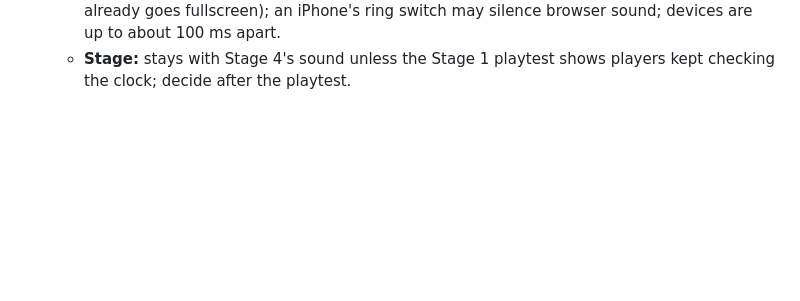
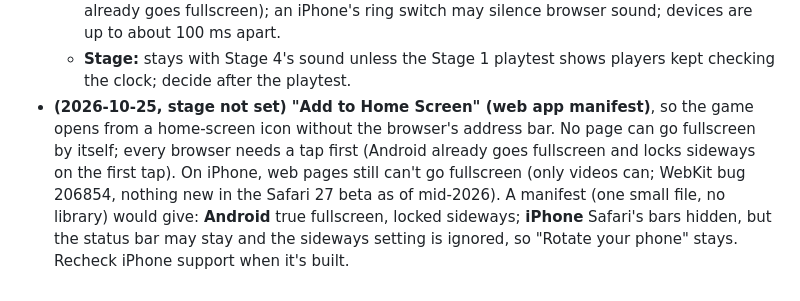
Before and after one commit to SSJoey/sink-or-sail, a Markdown page: NOTES.md, the part around the change. Rendered like a GitHub page; blank space fills up the shorter version.

Commit message:
Notes: Add to Home Screen (web app manifest) under Later
Co-Authored-By: Claude Opus 5.5 <noreply@anthropic.com>

```diff
--- a/NOTES.md
+++ b/NOTES.md
@@ -289,3 +289,4 @@ Asked for by the user after the slice 6 check matches; added as an extra Stage 1
   - **No vibration** for the countdown; sound is enough.
   - Practical points to check when built: phones play sound only after a tap (the first tap already goes fullscreen); an iPhone's ring switch may silence browser sound; devices are up to about 100 ms apart.
   - **Stage:** stays with Stage 4's sound unless the Stage 1 playtest shows players kept checking the clock; decide after the playtest.
+- **(2026-10-25, stage not set) "Add to Home Screen" (web app manifest)**, so the game opens from a home-screen icon without the browser's address bar. No page can go fullscreen by itself; every browser needs a tap first (Android already goes fullscreen and locks sideways on the first tap). On iPhone, web pages still can't go fullscreen (only videos can; WebKit bug 206854, nothing new in the Safari 27 beta as of mid-2026). A manifest (one small file, no library) would give: **Android** true fullscreen, locked sideways; **iPhone** Safari's bars hidden, but the status bar may stay and the sideways setting is ignored, so "Rotate your phone" stays. Recheck iPhone support when it's built.
```
